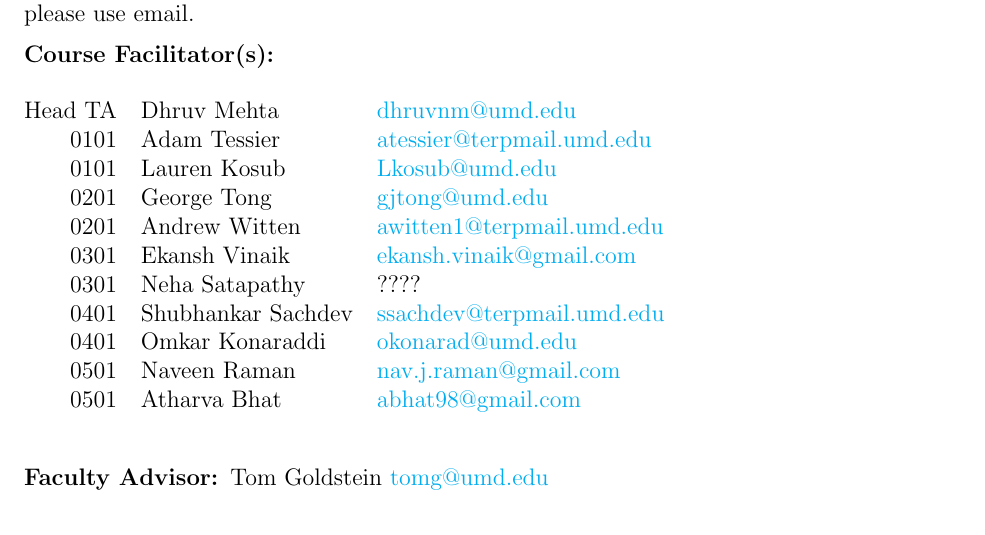
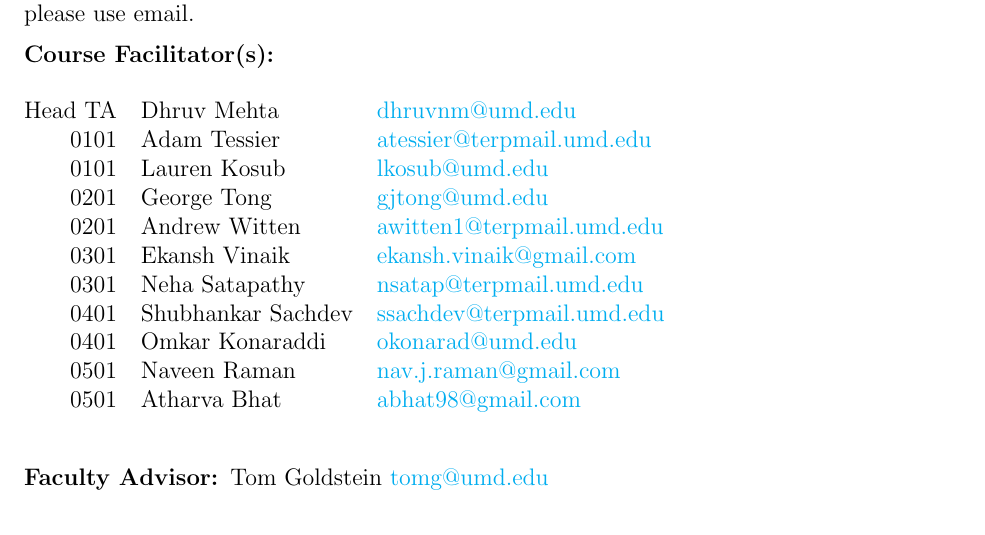
Before and after one commit to UMD-CS-STICs/cmsc389o, a LaTeX document (assets/S20/cmsc389o-syl.tex): part of page 2 of 5, cut so that both start at the same text. Compiled offline with pdfLaTeX.

Commit message:
Update email addresses

```diff
--- a/assets/S20/cmsc389o-syl.tex
+++ b/assets/S20/cmsc389o-syl.tex
@@ -159,11 +159,11 @@ please use email.
   \begin{tabular}{@{}rll}
     Head TA & Dhruv Mehta     & \href{mailto:dhruvnm@umd.edu}{dhruvnm@umd.edu}\\
     0101    & Adam Tessier    & \href{mailto:atessier@terpmail.umd.edu}{atessier@terpmail.umd.edu}\\
-    0101    & Lauren Kosub    & \href{maito:Lkosub@umd.edu}{Lkosub@umd.edu}\\
+    0101    & Lauren Kosub    & \href{maito:lkosub@umd.edu}{lkosub@umd.edu}\\
     0201    & George Tong     & \href{mailto:gjtong@umd.edu}{gjtong@umd.edu}\\
     0201    & Andrew Witten   & \href{maito:awitten1@terpmail.umd.edu}{awitten1@terpmail.umd.edu}\\
     0301    & Ekansh Vinaik   & \href{mailto:ekansh.vinaik@gmail.com}{ekansh.vinaik@gmail.com}\\
-    0301    & Neha Satapathy  & ????\\
+    0301    & Neha Satapathy  & \href{mailto:nsatap@terpmail.umd.edu}{nsatap@terpmail.umd.edu}\\
     0401    & Shubhankar Sachdev & \href{maito:ssachdev@terpmail.umd.edu}{ssachdev@terpmail.umd.edu}\\
     0401    & Omkar Konaraddi & \href{maito:okonarad@umd.edu}{okonarad@umd.edu}\\
     0501    & Naveen Raman    & \href{mailto:nav.j.raman@gmail.com}{nav.j.raman@gmail.com}\\
```
Also changed, not shown: assets/S20/cmsc389o-syl.pdf.
